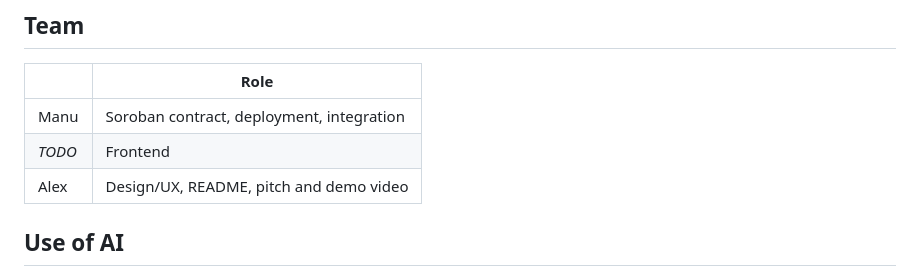
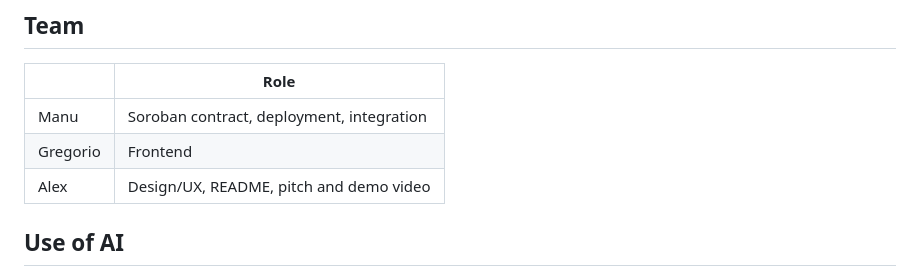
Before and after one commit to manuuvllgs/LumenSplit, a Markdown page: README.md, the part around the change. Drawn GitHub-style.

Commit message:
Revise team roles and AI contributions in README
Updated team member roles.

```diff
--- a/README.md
+++ b/README.md
@@ -141,7 +141,7 @@ VITE_RPC_URL=https://soroban-testnet.stellar.org
 | | Role |
 |---|---|
 | Manu | Soroban contract, deployment, integration |
-| _TODO_ | Frontend |
+| Gregorio | Frontend |
 | Alex | Design/UX, README, pitch and demo video |
 
 ## Use of AI
```
